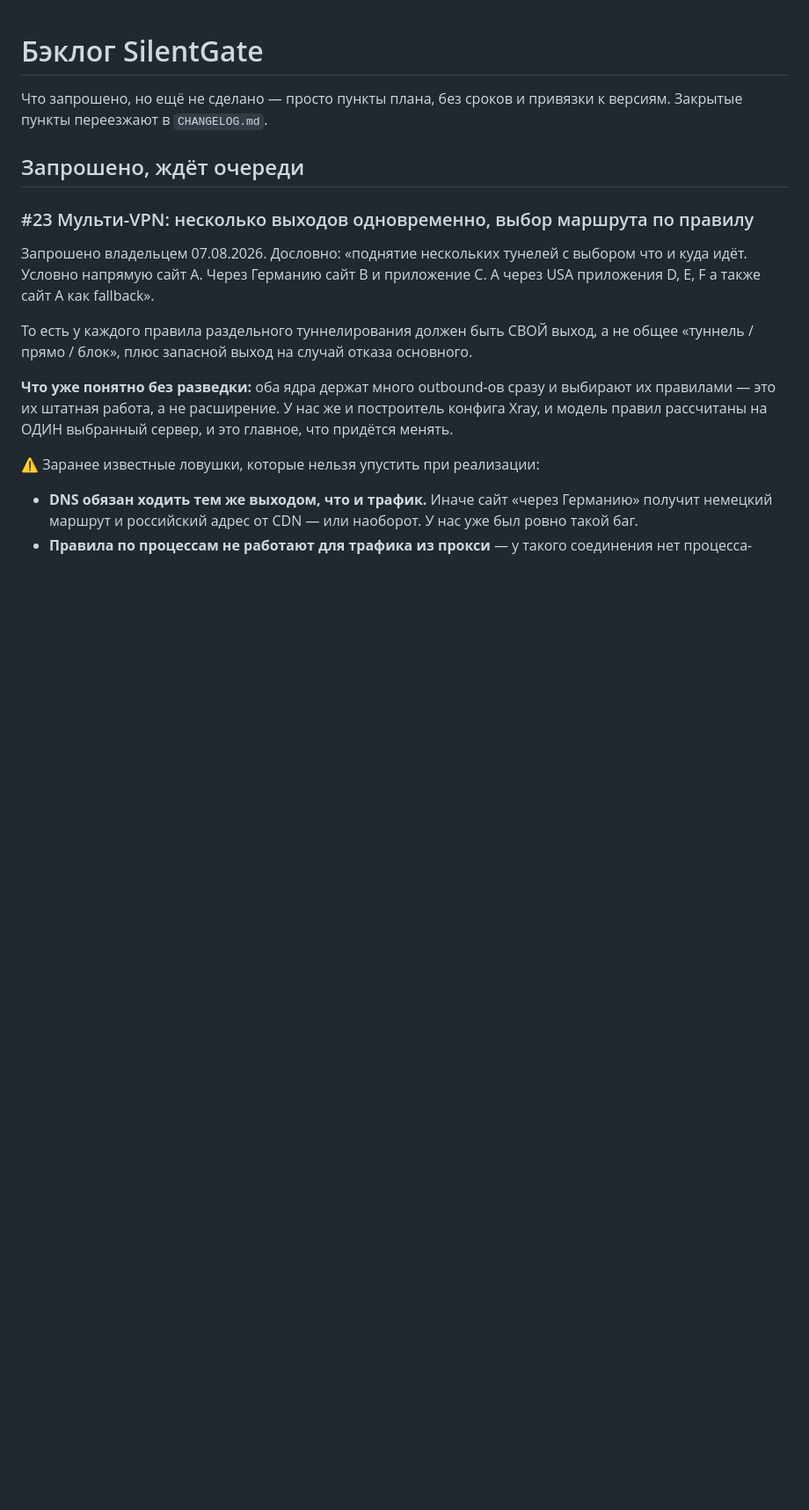
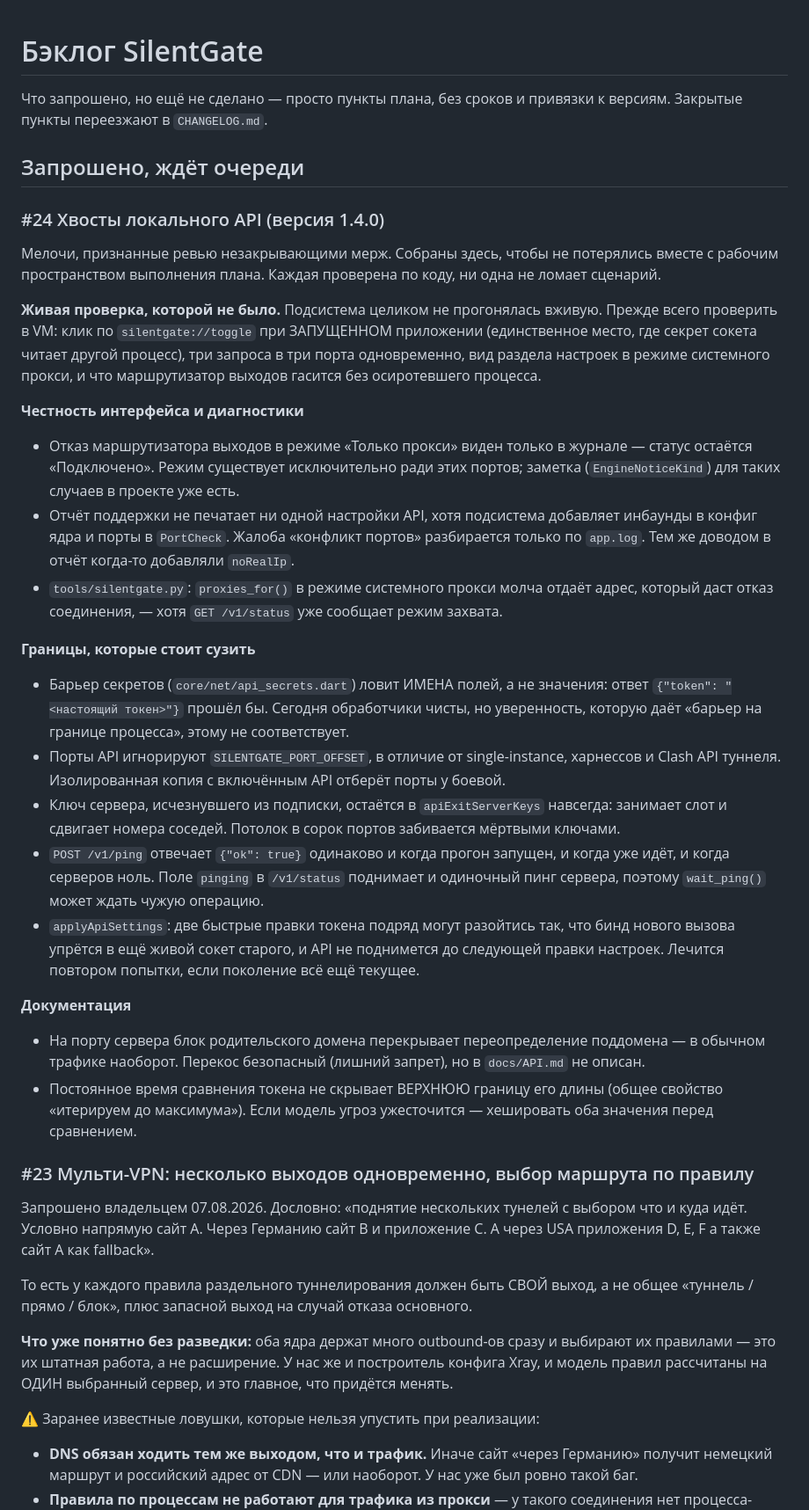
Before and after one commit to Solat228/silentgate, a Markdown page: docs/BACKLOG.md, the part around the change. Shown at 88% size. Drawn GitHub-style; blank space fills up the shorter version.

Commit message:
Бэклог: хвосты локального API, не закрывающие мерж
Собраны из журнала выполнения и финального ревью, чтобы не пропали вместе с
рабочим пространством. Главное — живой проверки подсистемы не было вовсе.

Co-Authored-By: Claude Opus 5 (1M context) <noreply@anthropic.com>

```diff
--- a/docs/BACKLOG.md
+++ b/docs/BACKLOG.md
@@ -4,6 +4,52 @@
 Закрытые пункты переезжают в `CHANGELOG.md`.
 
 ## Запрошено, ждёт очереди
+
+### #24 Хвосты локального API (версия 1.4.0)
+
+Мелочи, признанные ревью незакрывающими мерж. Собраны здесь, чтобы не потерялись вместе с
+рабочим пространством выполнения плана. Каждая проверена по коду, ни одна не ломает сценарий.
+
+**Живая проверка, которой не было.** Подсистема целиком не прогонялась вживую. Прежде всего
+проверить в VM: клик по `silentgate://toggle` при ЗАПУЩЕННОМ приложении (единственное место, где
+секрет сокета читает другой процесс), три запроса в три порта одновременно, вид раздела настроек
+в режиме системного прокси, и что маршрутизатор выходов гасится без осиротевшего процесса.
+
+**Честность интерфейса и диагностики**
+
+* Отказ маршрутизатора выходов в режиме «Только прокси» виден только в журнале — статус остаётся
+  «Подключено». Режим существует исключительно ради этих портов; заметка (`EngineNoticeKind`) для
+  таких случаев в проекте уже есть.
+* Отчёт поддержки не печатает ни одной настройки API, хотя подсистема добавляет инбаунды в конфиг
+  ядра и порты в `PortCheck`. Жалоба «конфликт портов» разбирается только по `app.log`. Тем же
+  доводом в отчёт когда-то добавляли `noRealIp`.
+* `tools/silentgate.py`: `proxies_for()` в режиме системного прокси молча отдаёт адрес, который
+  даст отказ соединения, — хотя `GET /v1/status` уже сообщает режим захвата.
+
+**Границы, которые стоит сузить**
+
+* Барьер секретов (`core/net/api_secrets.dart`) ловит ИМЕНА полей, а не значения: ответ
+  `{"token": "<настоящий токен>"}` прошёл бы. Сегодня обработчики чисты, но уверенность, которую
+  даёт «барьер на границе процесса», этому не соответствует.
+* Порты API игнорируют `SILENTGATE_PORT_OFFSET`, в отличие от single-instance, харнессов и Clash
+  API туннеля. Изолированная копия с включённым API отберёт порты у боевой.
+* Ключ сервера, исчезнувшего из подписки, остаётся в `apiExitServerKeys` навсегда: занимает слот
+  и сдвигает номера соседей. Потолок в сорок портов забивается мёртвыми ключами.
+* `POST /v1/ping` отвечает `{"ok": true}` одинаково и когда прогон запущен, и когда уже идёт, и
+  когда серверов ноль. Поле `pinging` в `/v1/status` поднимает и одиночный пинг сервера, поэтому
+  `wait_ping()` может ждать чужую операцию.
+* `applyApiSettings`: две быстрые правки токена подряд могут разойтись так, что бинд нового
+  вызова упрётся в ещё живой сокет старого, и API не поднимется до следующей правки настроек.
+  Лечится повтором попытки, если поколение всё ещё текущее.
+
+**Документация**
+
+* На порту сервера блок родительского домена перекрывает переопределение поддомена — в обычном
+  трафике наоборот. Перекос безопасный (лишний запрет), но в `docs/API.md` не описан.
+* Постоянное время сравнения токена не скрывает ВЕРХНЮЮ границу его длины (общее свойство
+  «итерируем до максимума»). Если модель угроз ужесточится — хешировать оба значения перед
+  сравнением.
+
 
 ### #23 Мульти-VPN: несколько выходов одновременно, выбор маршрута по правилу
 Запрошено владельцем 07.08.2026. Дословно: «поднятие нескольких тунелей с выбором что и куда
```
